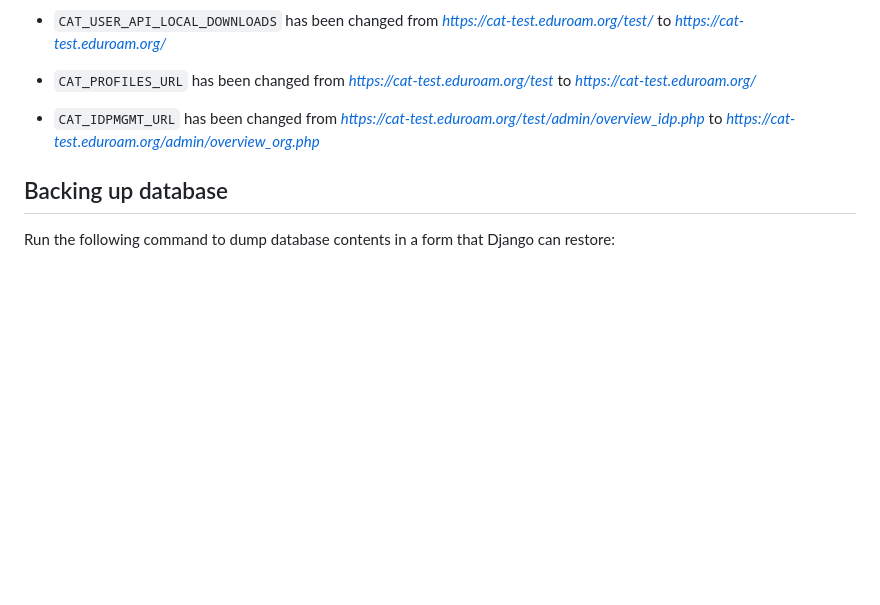
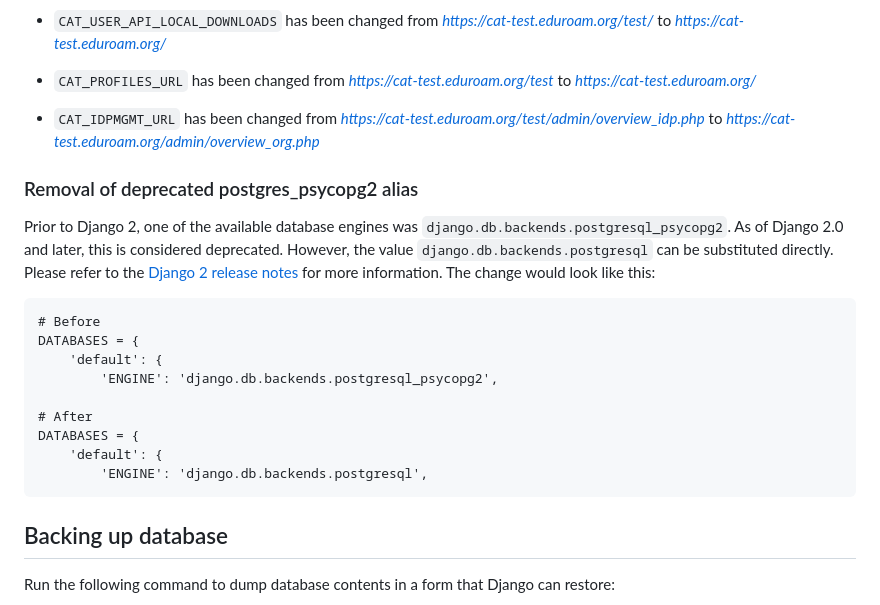
Before and after one commit to grnet/djnro, a Markdown page: docs/installation/upgrading-from-1.2.md, the part around the change. Rendered like a GitHub page; blank space fills up the shorter version.

Commit message:
new: Add section to upgrade guide detailing postgresql change

````diff
--- a/docs/installation/upgrading-from-1.2.md
+++ b/docs/installation/upgrading-from-1.2.md
@@ -109,6 +109,22 @@ The default values for several Configuration Assistant Tool (CAT) related settin
 * `CAT_PROFILES_URL` has been changed from *https://cat-test.eduroam.org/test* to *https://cat-test.eduroam.org/*
 * `CAT_IDPMGMT_URL` has been changed from *https://cat-test.eduroam.org/test/admin/overview_idp.php* to *https://cat-test.eduroam.org/admin/overview_org.php*
 
+### Removal of deprecated postgres_psycopg2 alias
+
+Prior to Django 2, one of the available database engines was `django.db.backends.postgresql_psycopg2`. As of Django 2.0 and later, this is considered deprecated. However, the value `django.db.backends.postgresql` can be substituted directly. Please refer to the [Django 2 release notes](https://docs.djangoproject.com/en/5.1/releases/2.0/#id1) for more information. The change would look like this:
+
+```
+# Before
+DATABASES = {
+    'default': {
+        'ENGINE': 'django.db.backends.postgresql_psycopg2',
+
+# After
+DATABASES = {
+    'default': {
+        'ENGINE': 'django.db.backends.postgresql',
+```
+
 ## Backing up database
 
 Run the following command to dump database contents in a form that Django can restore:
````
